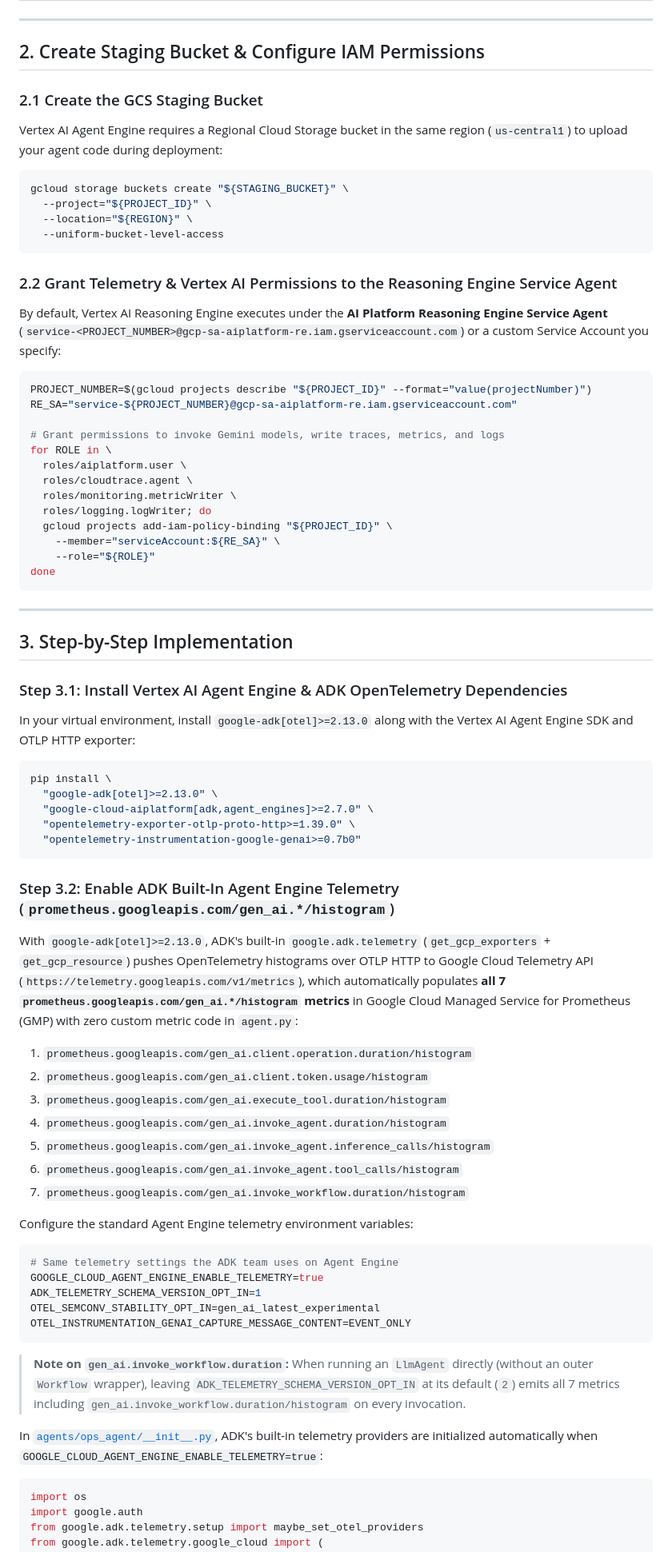
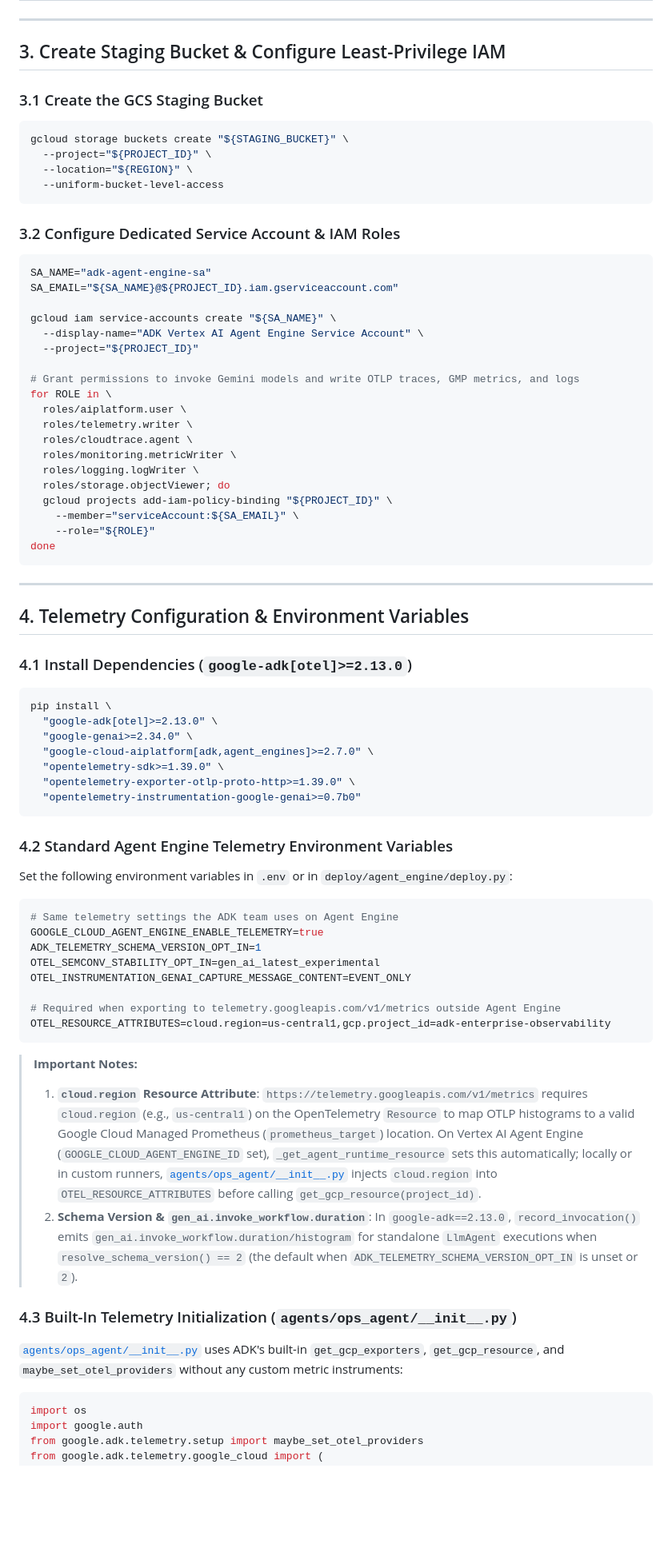
Before and after one commit to naveen-engg/google-adk-local-observability, a Markdown page: deploy/agent_engine/README.md, the part around one of its changes. Shown at 80% size. GitHub-like rendering; blank space fills up the shorter version.

Commit message:
docs(agent_engine): update README, dashboard configs, and replace synthetic images with real GCP Console snapshots

````diff
--- a/deploy/agent_engine/README.md
+++ b/deploy/agent_engine/README.md
@@ -56,11 +74,9 @@ gcloud services enable \
 
 ---
 
-## 2. Create Staging Bucket & Configure IAM Permissions
+## 3. Create Staging Bucket & Configure Least-Privilege IAM
 
-### 2.1 Create the GCS Staging Bucket
-Vertex AI Agent Engine requires a Regional Cloud Storage bucket in the same region (`us-central1`) to upload your agent code during deployment:
-
+### 3.1 Create the GCS Staging Bucket
 ```bash
 gcloud storage buckets create "${STAGING_BUCKET}" \
   --project="${PROJECT_ID}" \
@@ -68,62 +84,64 @@ gcloud storage buckets create "${STAGING_BUCKET}" \
   --uniform-bucket-level-access
 ```
 
-### 2.2 Grant Telemetry & Vertex AI Permissions to the Reasoning Engine Service Agent
-By default, Vertex AI Reasoning Engine executes under the **AI Platform Reasoning Engine Service Agent** (`service-<PROJECT_NUMBER>@gcp-sa-aiplatform-re.iam.gserviceaccount.com`) or a custom Service Account you specify:
+### 3.2 Configure Dedicated Service Account & IAM Roles
+```bash
+SA_NAME="adk-agent-engine-sa"
+SA_EMAIL="${SA_NAME}@${PROJECT_ID}.iam.gserviceaccount.com"
 
-```bash
-PROJECT_NUMBER=$(gcloud projects describe "${PROJECT_ID}" --format="value(projectNumber)")
-RE_SA="service-${PROJECT_NUMBER}@gcp-sa-aiplatform-re.iam.gserviceaccount.com"
+gcloud iam service-accounts create "${SA_NAME}" \
+  --display-name="ADK Vertex AI Agent Engine Service Account" \
+  --project="${PROJECT_ID}"
 
-# Grant permissions to invoke Gemini models, write traces, metrics, and logs
+# Grant permissions to invoke Gemini models and write OTLP traces, GMP metrics, and logs
 for ROLE in \
   roles/aiplatform.user \
+  roles/telemetry.writer \
   roles/cloudtrace.agent \
   roles/monitoring.metricWriter \
-  roles/logging.logWriter; do
+  roles/logging.logWriter \
+  roles/storage.objectViewer; do
   gcloud projects add-iam-policy-binding "${PROJECT_ID}" \
-    --member="serviceAccount:${RE_SA}" \
+    --member="serviceAccount:${SA_EMAIL}" \
     --role="${ROLE}"
 done
 ```
 
 ---
 
-## 3. Step-by-Step Implementation
+## 4. Telemetry Configuration & Environment Variables
 
-### Step 3.1: Install Vertex AI Agent Engine & ADK OpenTelemetry Dependencies
-In your virtual environment, install `google-adk[otel]>=2.13.0` along with the Vertex AI Agent Engine SDK and OTLP HTTP exporter:
-
+### 4.1 Install Dependencies (`google-adk[otel]>=2.13.0`)
 ```bash
 pip install \
   "google-adk[otel]>=2.13.0" \
+  "google-genai>=2.34.0" \
   "google-cloud-aiplatform[adk,agent_engines]>=2.7.0" \
+  "opentelemetry-sdk>=1.39.0" \
   "opentelemetry-exporter-otlp-proto-http>=1.39.0" \
   "opentelemetry-instrumentation-google-genai>=0.7b0"
 ```
 
-### Step 3.2: Enable ADK Built-In Agent Engine Telemetry (`prometheus.googleapis.com/gen_ai.*/histogram`)
-With `google-adk[otel]>=2.13.0`, ADK's built-in `google.adk.telemetry` (`get_gcp_exporters` + `get_gcp_resource`) pushes OpenTelemetry histograms over OTLP HTTP to Google Cloud Telemetry API (`https://telemetry.googleapis.com/v1/metrics`), which automatically populates **all 7 `prometheus.googleapis.com/gen_ai.*/histogram` metrics** in Google Cloud Managed Service for Prometheus (GMP) with zero custom metric code in `agent.py`:
+### 4.2 Standard Agent Engine Telemetry Environment Variables
+Set the following environment variables in `.env` or in `deploy/agent_engine/deploy.py`:
 
-1. `prometheus.googleapis.com/gen_ai.client.operation.duration/histogram`
-2. `prometheus.googleapis.com/gen_ai.client.token.usage/histogram`
-3. `prometheus.googleapis.com/gen_ai.execute_tool.duration/histogram`
-4. `prometheus.googleapis.com/gen_ai.invoke_agent.duration/histogram`
-5. `prometheus.googleapis.com/gen_ai.invoke_agent.inference_calls/histogram`
-6. `prometheus.googleapis.com/gen_ai.invoke_agent.tool_calls/histogram`
-7. `prometheus.googleapis.com/gen_ai.invoke_workflow.duration/histogram`
-
-Configure the standard Agent Engine telemetry environment variables:
 ```bash
 # Same telemetry settings the ADK team uses on Agent Engine
 GOOGLE_CLOUD_AGENT_ENGINE_ENABLE_TELEMETRY=true
 ADK_TELEMETRY_SCHEMA_VERSION_OPT_IN=1
 OTEL_SEMCONV_STABILITY_OPT_IN=gen_ai_latest_experimental
 OTEL_INSTRUMENTATION_GENAI_CAPTURE_MESSAGE_CONTENT=EVENT_ONLY
+
+# Required when exporting to telemetry.googleapis.com/v1/metrics outside Agent Engine
+OTEL_RESOURCE_ATTRIBUTES=cloud.region=us-central1,gcp.project_id=adk-enterprise-observability
 ```
-> **Note on `gen_ai.invoke_workflow.duration`:** When running an `LlmAgent` directly (without an outer `Workflow` wrapper), leaving `ADK_TELEMETRY_SCHEMA_VERSION_OPT_IN` at its default (`2`) emits all 7 metrics including `gen_ai.invoke_workflow.duration/histogram` on every invocation.
 
-In [`agents/ops_agent/__init__.py`](../../agents/ops_agent/__init__.py), ADK's built-in telemetry providers are initialized automatically when `GOOGLE_CLOUD_AGENT_ENGINE_ENABLE_TELEMETRY=true`:
+> **Important Notes:**
+> 1. **`cloud.region` Resource Attribute**: `https://telemetry.googleapis.com/v1/metrics` requires `cloud.region` (e.g., `us-central1`) on the OpenTelemetry `Resource` to map OTLP histograms to a valid Google Cloud Managed Prometheus (`prometheus_target`) location. On Vertex AI Agent Engine (`GOOGLE_CLOUD_AGENT_ENGINE_ID` set), `_get_agent_runtime_resource` sets this automatically; locally or in custom runners, [`agents/ops_agent/__init__.py`](../../agents/ops_agent/__init__.py) injects `cloud.region` into `OTEL_RESOURCE_ATTRIBUTES` before calling `get_gcp_resource(project_id)`.
+> 2. **Schema Version & `gen_ai.invoke_workflow.duration`**: In `google-adk==2.13.0`, `record_invocation()` emits `gen_ai.invoke_workflow.duration/histogram` for standalone `LlmAgent` executions when `resolve_schema_version() == 2` (the default when `ADK_TELEMETRY_SCHEMA_VERSION_OPT_IN` is unset or `2`).
+
+### 4.3 Built-In Telemetry Initialization (`agents/ops_agent/__init__.py`)
+[`agents/ops_agent/__init__.py`](../../agents/ops_agent/__init__.py) uses ADK's built-in `get_gcp_exporters`, `get_gcp_resource`, and `maybe_set_otel_providers` without any custom metric instruments:
 
 ```python
 import os
````
Also changed, not shown: other parts of deploy/agent_engine/README.md (+101 -131 lines), ENTERPRISE_GCP_DEPLOYMENT.md (+3 -2 lines), docs/media/gcp_metrics_management_7_histograms.png (added), docs/media/gcp_vertex_agent_engine.png (deleted), 1 other file.
